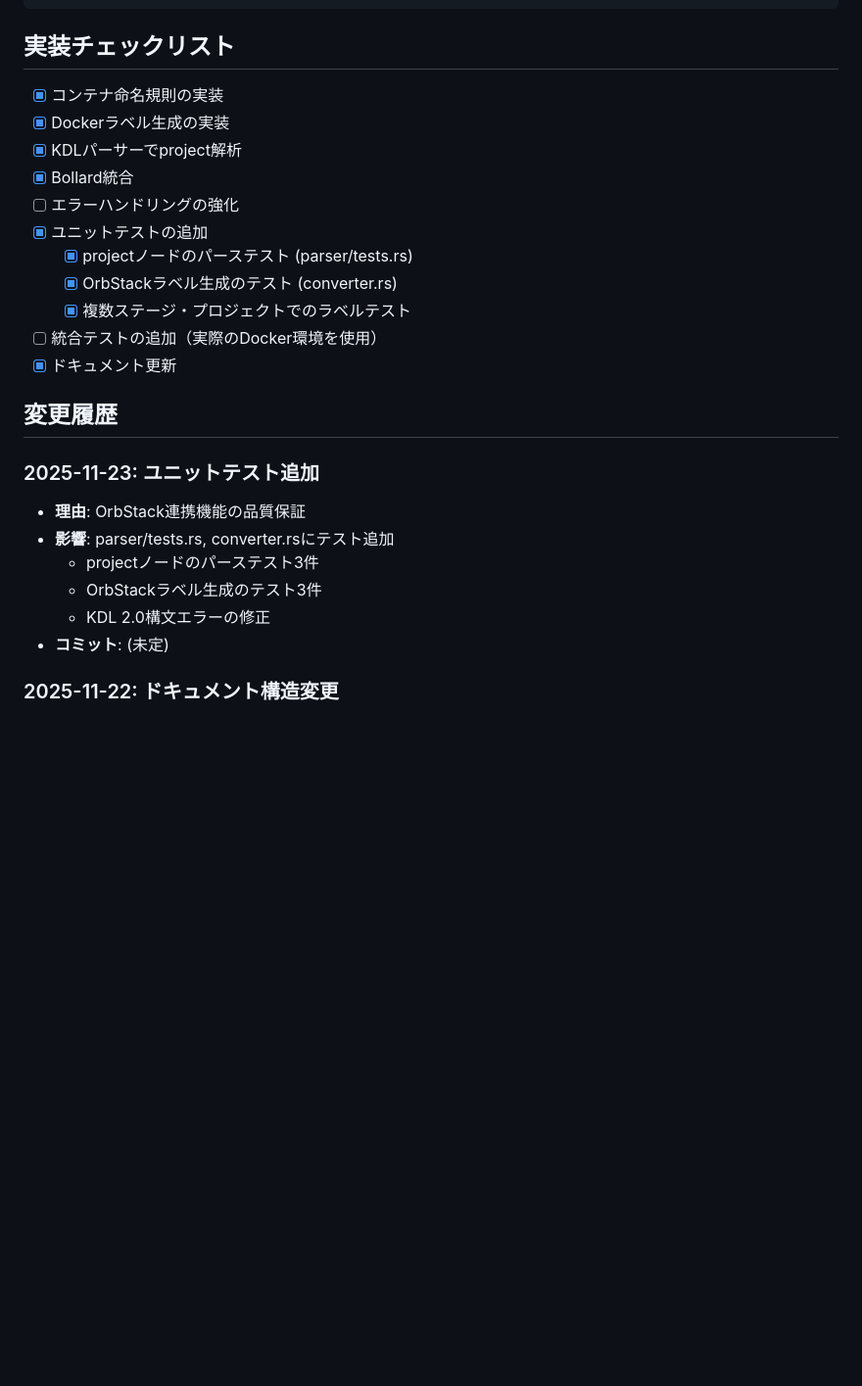
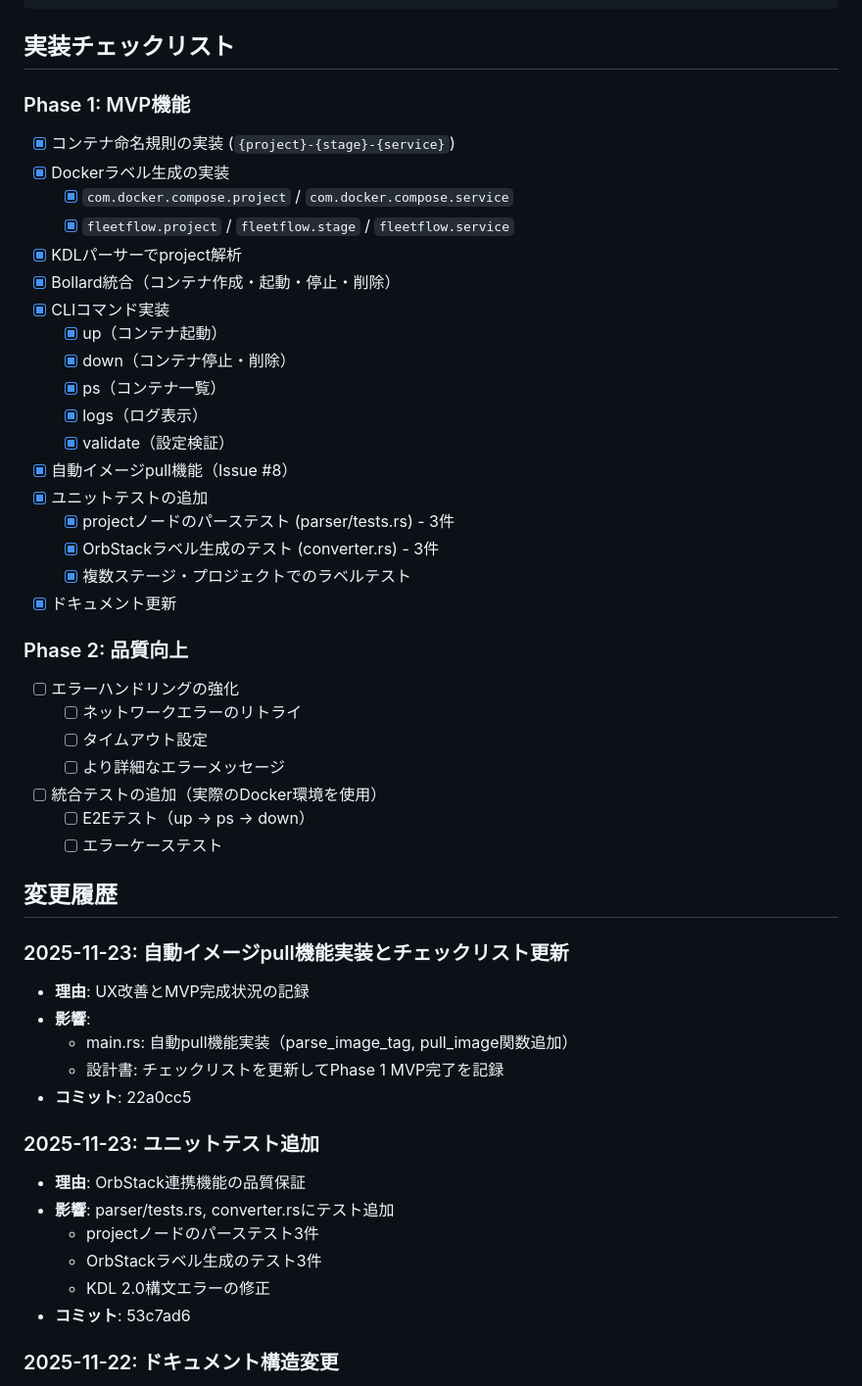
Before and after one commit to chronista-club/fleetflow, a Markdown page: design/02-orbstack-integration.md, the part around the change. Shown at 98% size. GitHub-like rendering; blank space fills up the shorter version.

```diff
--- a/design/02-orbstack-integration.md
+++ b/design/02-orbstack-integration.md
@@ -335,19 +335,43 @@ async fn test_create_container_with_labels() {
 
 ## 実装チェックリスト
 
-- [x] コンテナ命名規則の実装
+### Phase 1: MVP機能
+- [x] コンテナ命名規則の実装 (`{project}-{stage}-{service}`)
 - [x] Dockerラベル生成の実装
+  - [x] `com.docker.compose.project` / `com.docker.compose.service`
+  - [x] `fleetflow.project` / `fleetflow.stage` / `fleetflow.service`
 - [x] KDLパーサーでproject解析
-- [x] Bollard統合
-- [ ] エラーハンドリングの強化
+- [x] Bollard統合（コンテナ作成・起動・停止・削除）
+- [x] CLIコマンド実装
+  - [x] up（コンテナ起動）
+  - [x] down（コンテナ停止・削除）
+  - [x] ps（コンテナ一覧）
+  - [x] logs（ログ表示）
+  - [x] validate（設定検証）
+- [x] 自動イメージpull機能（Issue #8）
 - [x] ユニットテストの追加
-  - [x] projectノードのパーステスト (parser/tests.rs)
-  - [x] OrbStackラベル生成のテスト (converter.rs)
+  - [x] projectノードのパーステスト (parser/tests.rs) - 3件
+  - [x] OrbStackラベル生成のテスト (converter.rs) - 3件
   - [x] 複数ステージ・プロジェクトでのラベルテスト
-- [ ] 統合テストの追加（実際のDocker環境を使用）
 - [x] ドキュメント更新
 
+### Phase 2: 品質向上
+- [ ] エラーハンドリングの強化
+  - [ ] ネットワークエラーのリトライ
+  - [ ] タイムアウト設定
+  - [ ] より詳細なエラーメッセージ
+- [ ] 統合テストの追加（実際のDocker環境を使用）
+  - [ ] E2Eテスト（up → ps → down）
+  - [ ] エラーケーステスト
+
 ## 変更履歴
+
+### 2025-11-23: 自動イメージpull機能実装とチェックリスト更新
+- **理由**: UX改善とMVP完成状況の記録
+- **影響**:
+  - main.rs: 自動pull機能実装（parse_image_tag, pull_image関数追加）
+  - 設計書: チェックリストを更新してPhase 1 MVP完了を記録
+- **コミット**: 22a0cc5
 
 ### 2025-11-23: ユニットテスト追加
 - **理由**: OrbStack連携機能の品質保証
@@ -355,7 +379,7 @@ async fn test_create_container_with_labels() {
   - projectノードのパーステスト3件
   - OrbStackラベル生成のテスト3件
   - KDL 2.0構文エラーの修正
-- **コミット**: (未定)
+- **コミット**: 53c7ad6
 
 ### 2025-11-22: ドキュメント構造変更
 - **理由**: SDGスキルのフラット構造に対応
```
Also changed, not shown: design/01-kdl-parser.md (+24 -3 lines).
